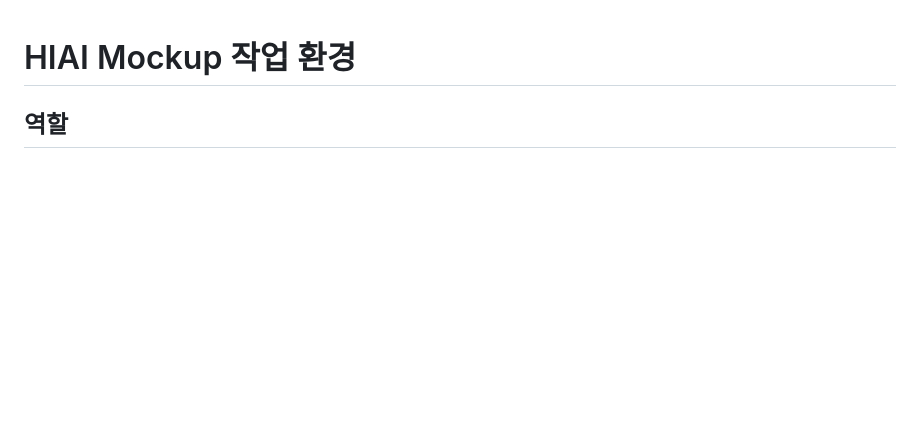
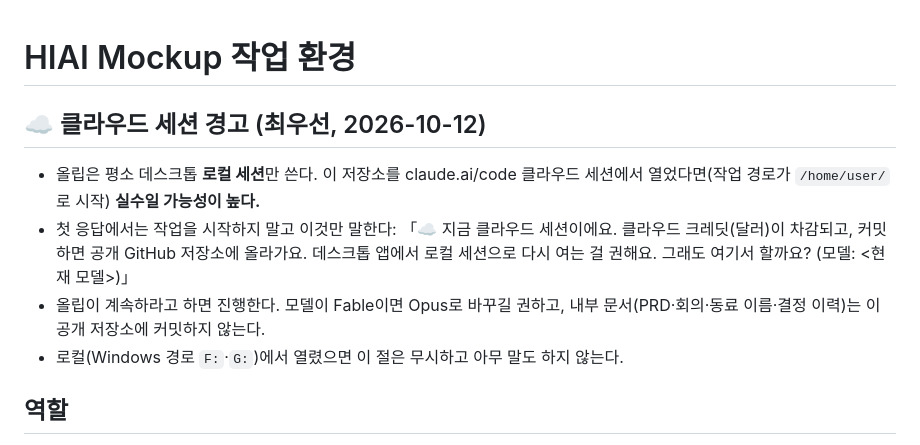
Before and after one commit to obkim-lgtm/hiai-mockup, a Markdown page: CLAUDE.md, the part around the change. GitHub-like rendering; blank space fills up the shorter version.

Commit message:
CLAUDE.md: 클라우드 세션 경고(첫 응답에서 로컬 전환 권유)
Co-Authored-By: Claude Opus 5.5 <noreply@anthropic.com>

```diff
--- a/CLAUDE.md
+++ b/CLAUDE.md
@@ -1,4 +1,10 @@
 # HIAI Mockup 작업 환경
+
+## ☁️ 클라우드 세션 경고 (최우선, 2026-10-12)
+- 올립은 평소 데스크톱 **로컬 세션**만 쓴다. 이 저장소를 claude.ai/code 클라우드 세션에서 열었다면(작업 경로가 `/home/user/`로 시작) **실수일 가능성이 높다.**
+- 첫 응답에서는 작업을 시작하지 말고 이것만 말한다: 「☁️ 지금 클라우드 세션이에요. 클라우드 크레딧(달러)이 차감되고, 커밋하면 공개 GitHub 저장소에 올라가요. 데스크톱 앱에서 로컬 세션으로 다시 여는 걸 권해요. 그래도 여기서 할까요? (모델: <현재 모델>)」
+- 올립이 계속하라고 하면 진행한다. 모델이 Fable이면 Opus로 바꾸길 권하고, 내부 문서(PRD·회의·동료 이름·결정 이력)는 이 공개 저장소에 커밋하지 않는다.
+- 로컬(Windows 경로 `F:`·`G:`)에서 열렸으면 이 절은 무시하고 아무 말도 하지 않는다.
 
 ## 역할
 이 폴더에서 Claude는 **UI/UX 목업 제작 어시스턴트**로 동작한다.
```
